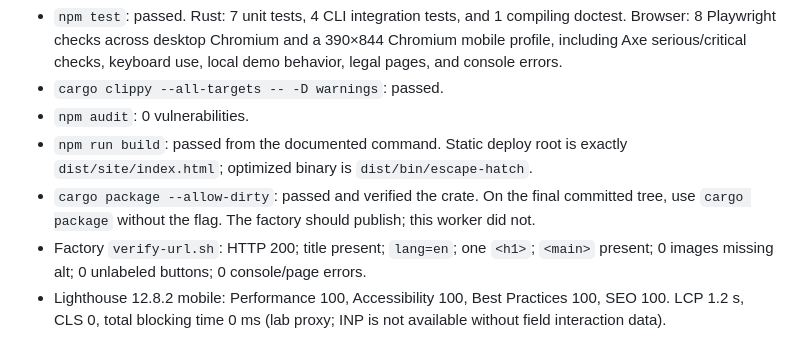
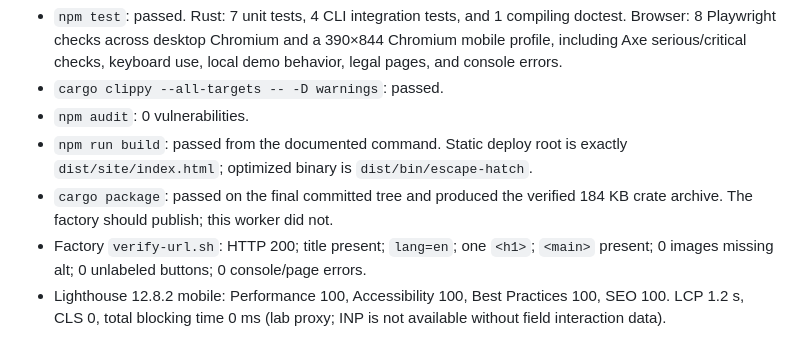
Before and after one commit to B-Divyesh/sf-collection-escape-hatch, a Markdown page: .factory/handoff.md, the part around the change. Rendered like a GitHub page.

Commit message:
docs: record clean package verification

```diff
--- a/.factory/handoff.md
+++ b/.factory/handoff.md
@@ -22,7 +22,7 @@ cargo package
 - `cargo clippy --all-targets -- -D warnings`: passed.
 - `npm audit`: 0 vulnerabilities.
 - `npm run build`: passed from the documented command. Static deploy root is exactly `dist/site/index.html`; optimized binary is `dist/bin/escape-hatch`.
-- `cargo package --allow-dirty`: passed and verified the crate. On the final committed tree, use `cargo package` without the flag. The factory should publish; this worker did not.
+- `cargo package`: passed on the final committed tree and produced the verified 184 KB crate archive. The factory should publish; this worker did not.
 - Factory `verify-url.sh`: HTTP 200; title present; `lang=en`; one `<h1>`; `<main>` present; 0 images missing alt; 0 unlabeled buttons; 0 console/page errors.
 - Lighthouse 12.8.2 mobile: Performance 100, Accessibility 100, Best Practices 100, SEO 100. LCP 1.2 s, CLS 0, total blocking time 0 ms (lab proxy; INP is not available without field interaction data).
 - Initial payload: 7.81 KB authored main JavaScript plus a 0.71 KB shared style loader, 15.99 KB CSS, 29 KB mobile hero / 104 KB desktop hero. This is below the 200 KB JS, 50 KB CSS, and 300 KB hero budgets.
```
